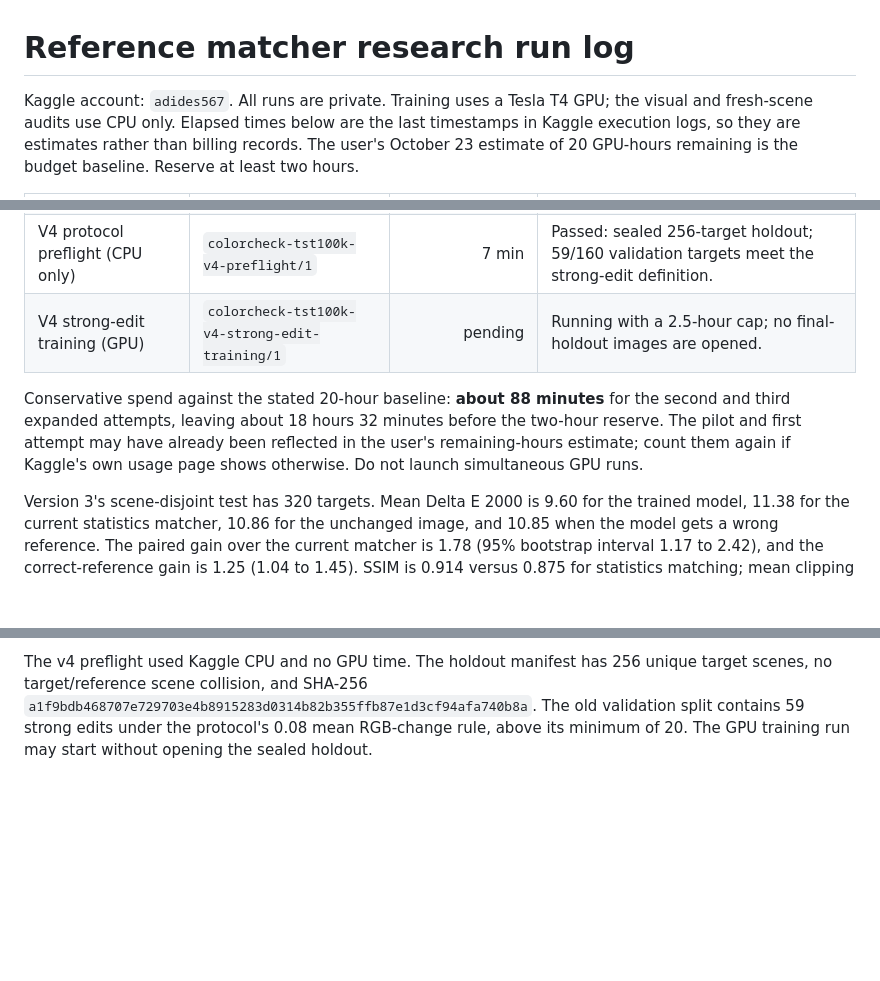
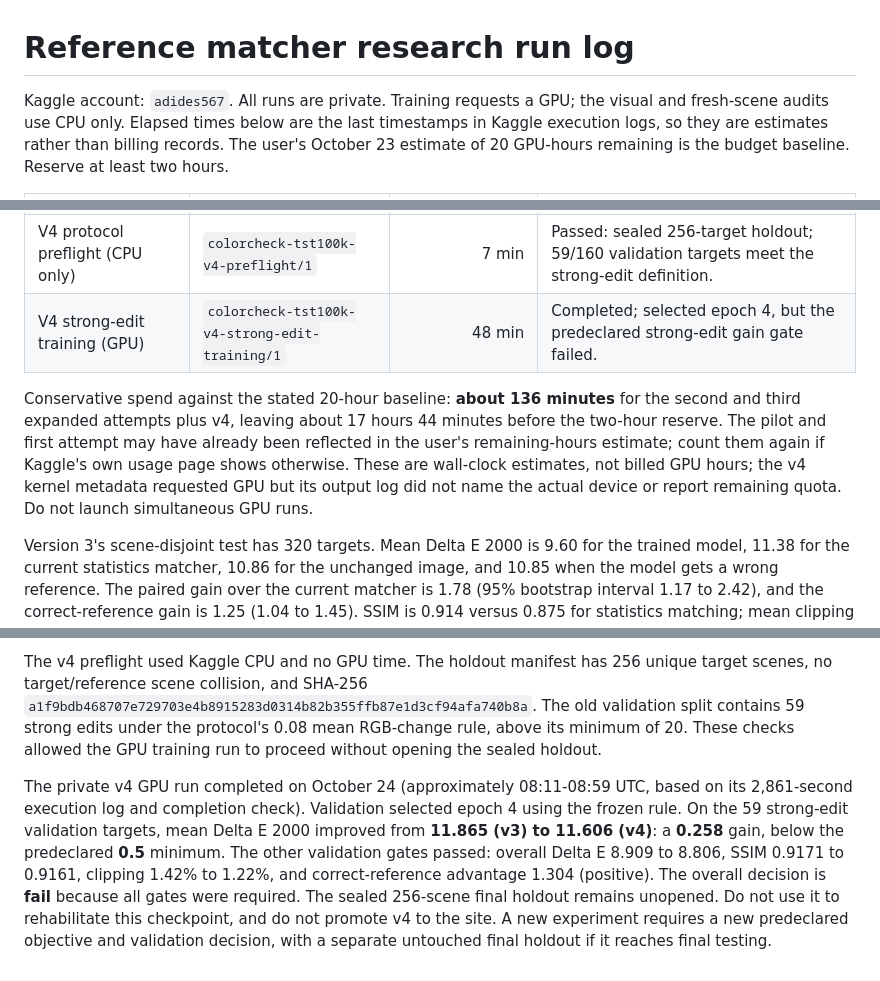
Before and after one commit to adeshp32/colorcheck, a Markdown page: docs/reference-matcher-run-log.md, 3 parts joined by grey strips. GitHub-like rendering; blank space fills up the shorter version.

Commit message:
Record v4 validation gate failure

```diff
--- a/docs/reference-matcher-run-log.md
+++ b/docs/reference-matcher-run-log.md
@@ -1,7 +1,7 @@
 # Reference matcher research run log
 
-Kaggle account: `adides567`. All runs are private. Training uses a Tesla T4
-GPU; the visual and fresh-scene audits use CPU only.
+Kaggle account: `adides567`. All runs are private. Training requests a GPU;
+the visual and fresh-scene audits use CPU only.
 Elapsed times below are the last timestamps in Kaggle execution logs, so they
 are estimates rather than billing records. The user's October 23 estimate of
 20 GPU-hours remaining is the budget baseline. Reserve at least two hours.
@@ -15,13 +15,16 @@ are estimates rather than billing records. The user's October 23 estimate of
 | Held-out visual audit (CPU only)    | `colorcheck-tst100k-visual-review/1`           |           15 min | Completed: 12 contact-sheet examples and per-scene comparison for all 320 test targets.       |
 | Fresh-scene audit (CPU only)        | `colorcheck-tst100k-fresh-evaluation/1`        |           19 min | Completed: frozen checkpoint on 160 targets, excluding all prior target/reference scenes.     |
 | V4 protocol preflight (CPU only)    | `colorcheck-tst100k-v4-preflight/1`            |            7 min | Passed: sealed 256-target holdout; 59/160 validation targets meet the strong-edit definition. |
-| V4 strong-edit training (GPU)       | `colorcheck-tst100k-v4-strong-edit-training/1` |          pending | Running with a 2.5-hour cap; no final-holdout images are opened.                              |
+| V4 strong-edit training (GPU)       | `colorcheck-tst100k-v4-strong-edit-training/1` |           48 min | Completed; selected epoch 4, but the predeclared strong-edit gain gate failed.                 |
 
-Conservative spend against the stated 20-hour baseline: **about 88 minutes**
-for the second and third expanded attempts, leaving about 18 hours 32 minutes
-before the two-hour reserve. The pilot and first attempt may have already been
+Conservative spend against the stated 20-hour baseline: **about 136 minutes**
+for the second and third expanded attempts plus v4, leaving about 17 hours
+44 minutes before the two-hour reserve. The pilot and first attempt may have
+already been
 reflected in the user's remaining-hours estimate; count them again if Kaggle's
-own usage page shows otherwise. Do not launch simultaneous GPU runs.
+own usage page shows otherwise. These are wall-clock estimates, not billed GPU
+hours; the v4 kernel metadata requested GPU but its output log did not name the
+actual device or report remaining quota. Do not launch simultaneous GPU runs.
 
 Version 3's scene-disjoint test has 320 targets. Mean Delta E 2000 is 9.60 for
 the trained model, 11.38 for the current statistics matcher, 10.86 for the
@@ -86,5 +89,18 @@ The v4 preflight used Kaggle CPU and no GPU time. The holdout manifest has 256
 unique target scenes, no target/reference scene collision, and SHA-256
 `a1f9bdb468707e729703e4b8915283d0314b82b355ffb87e1d3cf94afa740b8a`.
 The old validation split contains 59 strong edits under the protocol's 0.08
-mean RGB-change rule, above its minimum of 20. The GPU training run may start
-without opening the sealed holdout.
+mean RGB-change rule, above its minimum of 20. These checks allowed the GPU
+training run to proceed without opening the sealed holdout.
+
+The private v4 GPU run completed on October 24 (approximately 08:11-08:59 UTC,
+based on its 2,861-second execution log and completion check). Validation
+selected epoch 4 using the frozen rule. On the 59 strong-edit validation
+targets, mean Delta E 2000 improved from **11.865 (v3) to 11.606 (v4)**: a
+**0.258** gain, below the predeclared **0.5** minimum. The other validation
+gates passed: overall Delta E 8.909 to 8.806, SSIM 0.9171 to 0.9161,
+clipping 1.42% to 1.22%, and correct-reference advantage 1.304 (positive).
+The overall decision is **fail** because all gates were required. The sealed
+256-scene final holdout remains unopened. Do not use it to rehabilitate this
+checkpoint, and do not promote v4 to the site. A new experiment requires a
+new predeclared objective and validation decision, with a separate untouched
+final holdout if it reaches final testing.
```
